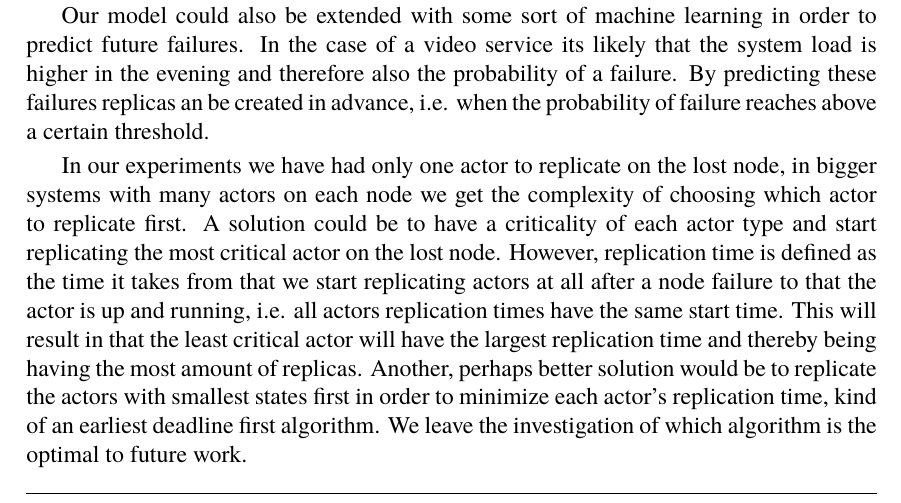
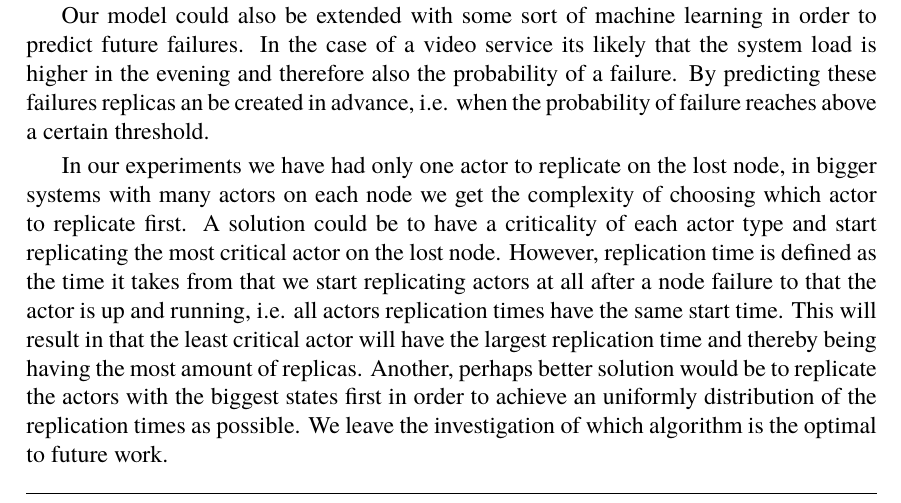
Before and after one commit to PStahl/master_thesis, a LaTeX thesis (report.tex): part of page 51 of 67, cut so that both start at the same text. Compiled offline with pdfLaTeX.

Commit message:
Updated future work

```diff
--- a/report.tex
+++ b/report.tex
@@ -1176,8 +1176,8 @@ There are a lot of different kinds of failures which could be taken into account
 
 Our model could also be extended with some sort of machine learning in order to predict future failures. In the case of a video service its likely that the system load is higher in the evening and therefore also the probability of a failure. By predicting these failures replicas an be created in advance, i.e. when the probability of failure reaches above a certain threshold.
 
-In our experiments we have had only one actor to replicate on the lost node, in bigger systems with many actors on each node we get the complexity of choosing which actor to replicate first. A solution could be to have a criticality of each actor type and start replicating the most critical actor on the lost node. However, replication time is defined as the time it takes from that we start replicating actors at all after a node failure to that the actor is up and running, i.e. all actors replication times have the same start time. This will result in that the least critical actor will have the largest replication time and thereby being having the most amount of replicas. %Is this a bad thing? I mean, the least ciritical actor will use a lot of network (bad) but since it is low prioritized after a node failure made it's ok?
-Another, perhaps better solution would be to replicate the actors with smallest states first in order to minimize each actor's replication time, kind of an earliest deadline first algorithm. We leave the investigation of which algorithm is the optimal to future work.
+In our experiments we have had only one actor to replicate on the lost node, in bigger systems with many actors on each node we get the complexity of choosing which actor to replicate first. A solution could be to have a criticality of each actor type and start replicating the most critical actor on the lost node. However, replication time is defined as the time it takes from that we start replicating actors at all after a node failure to that the actor is up and running, i.e. all actors replication times have the same start time. This will result in that the least critical actor will have the largest replication time and thereby being having the most amount of replicas.
+Another, perhaps better solution would be to replicate the actors with the biggest states first in order to achieve an uniformly distribution of the replication times as possible. We leave the investigation of which algorithm is the optimal to future work.
 
 %TODO
 \iffalse
```
